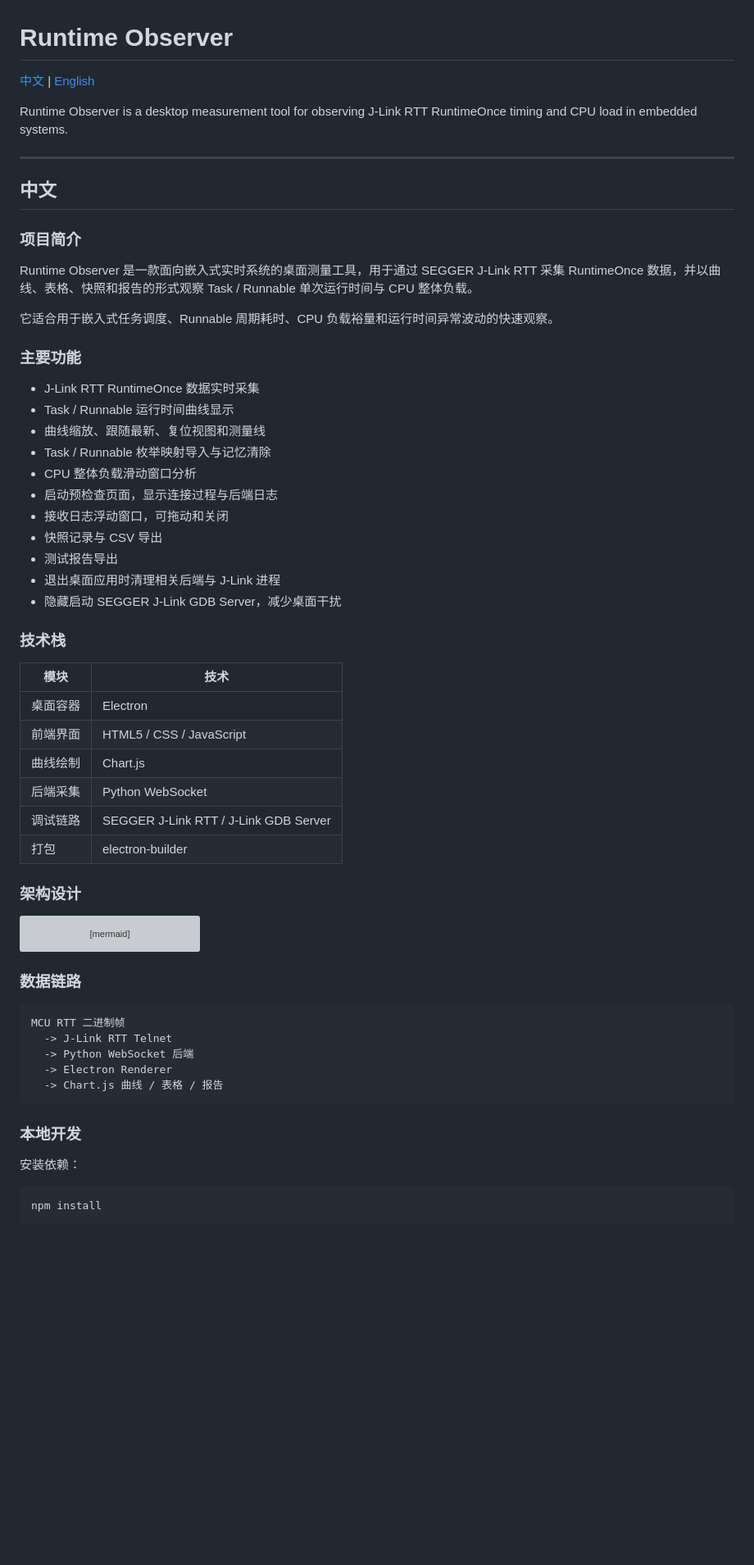
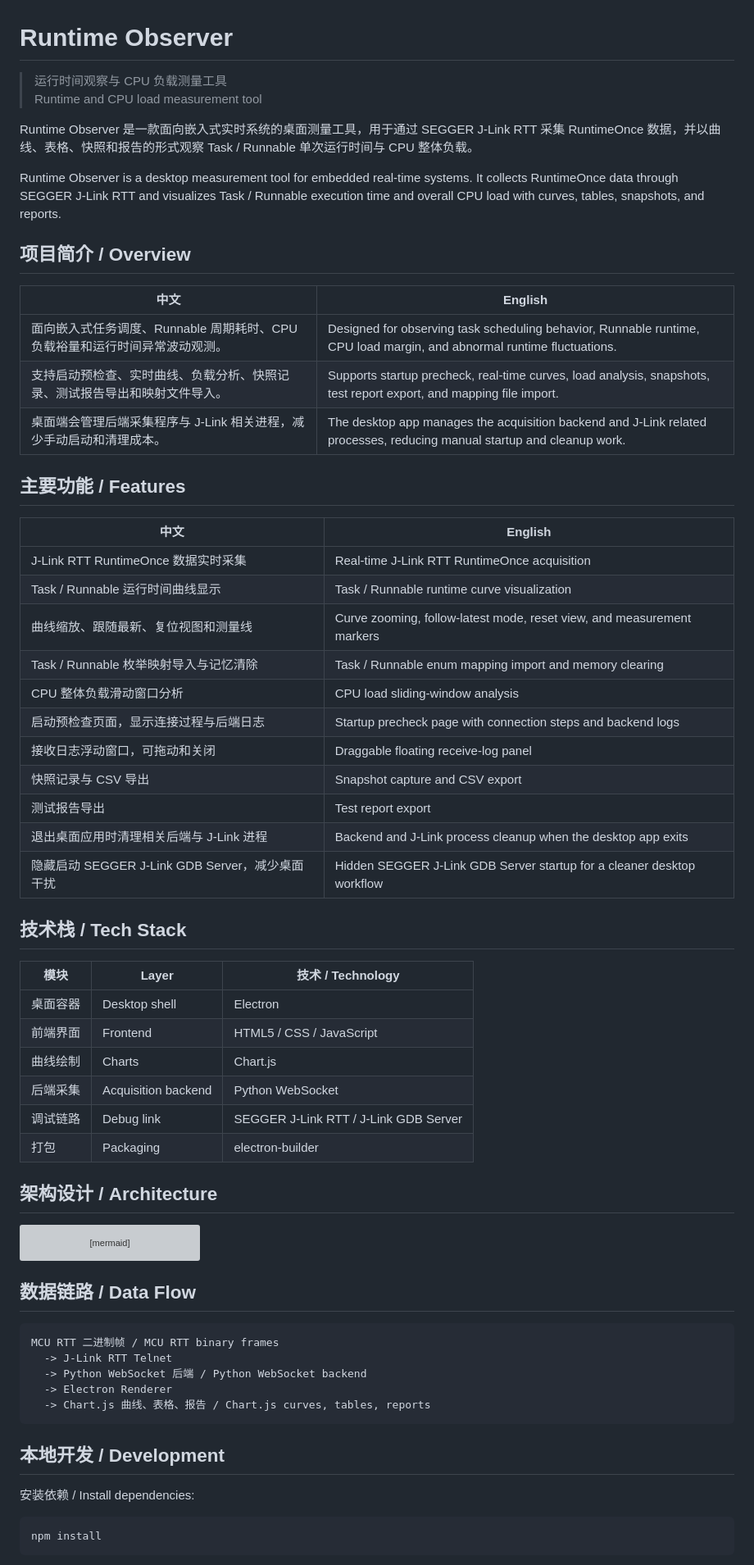
Before and after one commit to GitXueP/RTT_Os_Monitor, a Markdown page: README.md, the part around one of its changes. Shown at 82% size. Rendered like a GitHub page; blank space fills up the shorter version; grey boxes are pictures that could not be loaded.

Commit message:
Refine bilingual README layout

````diff
--- a/README.md
+++ b/README.md
@@ -1,45 +1,48 @@
 # Runtime Observer
 
-[中文](#中文) | [English](#english)
-
-Runtime Observer is a desktop measurement tool for observing J-Link RTT RuntimeOnce timing and CPU load in embedded systems.
-
----
-
-## 中文
-
-### 项目简介
+> 运行时间观察与 CPU 负载测量工具
+> Runtime and CPU load measurement tool
 
 Runtime Observer 是一款面向嵌入式实时系统的桌面测量工具，用于通过 SEGGER J-Link RTT 采集 RuntimeOnce 数据，并以曲线、表格、快照和报告的形式观察 Task / Runnable 单次运行时间与 CPU 整体负载。
 
-它适合用于嵌入式任务调度、Runnable 周期耗时、CPU 负载裕量和运行时间异常波动的快速观察。
+Runtime Observer is a desktop measurement tool for embedded real-time systems. It collects RuntimeOnce data through SEGGER J-Link RTT and visualizes Task / Runnable execution time and overall CPU load with curves, tables, snapshots, and reports.
 
-### 主要功能
+## 项目简介 / Overview
 
-- J-Link RTT RuntimeOnce 数据实时采集
-- Task / Runnable 运行时间曲线显示
-- 曲线缩放、跟随最新、复位视图和测量线
-- Task / Runnable 枚举映射导入与记忆清除
-- CPU 整体负载滑动窗口分析
-- 启动预检查页面，显示连接过程与后端日志
-- 接收日志浮动窗口，可拖动和关闭
-- 快照记录与 CSV 导出
-- 测试报告导出
-- 退出桌面应用时清理相关后端与 J-Link 进程
-- 隐藏启动 SEGGER J-Link GDB Server，减少桌面干扰
+| 中文 | English |
+| --- | --- |
+| 面向嵌入式任务调度、Runnable 周期耗时、CPU 负载裕量和运行时间异常波动观测。 | Designed for observing task scheduling behavior, Runnable runtime, CPU load margin, and abnormal runtime fluctuations. |
+| 支持启动预检查、实时曲线、负载分析、快照记录、测试报告导出和映射文件导入。 | Supports startup precheck, real-time curves, load analysis, snapshots, test report export, and mapping file import. |
+| 桌面端会管理后端采集程序与 J-Link 相关进程，减少手动启动和清理成本。 | The desktop app manages the acquisition backend and J-Link related processes, reducing manual startup and cleanup work. |
 
-### 技术栈
+## 主要功能 / Features
 
-| 模块 | 技术 |
+| 中文 | English |
 | --- | --- |
-| 桌面容器 | Electron |
-| 前端界面 | HTML5 / CSS / JavaScript |
-| 曲线绘制 | Chart.js |
-| 后端采集 | Python WebSocket |
-| 调试链路 | SEGGER J-Link RTT / J-Link GDB Server |
-| 打包 | electron-builder |
+| J-Link RTT RuntimeOnce 数据实时采集 | Real-time J-Link RTT RuntimeOnce acquisition |
+| Task / Runnable 运行时间曲线显示 | Task / Runnable runtime curve visualization |
+| 曲线缩放、跟随最新、复位视图和测量线 | Curve zooming, follow-latest mode, reset view, and measurement markers |
+| Task / Runnable 枚举映射导入与记忆清除 | Task / Runnable enum mapping import and memory clearing |
+| CPU 整体负载滑动窗口分析 | CPU load sliding-window analysis |
+| 启动预检查页面，显示连接过程与后端日志 | Startup precheck page with connection steps and backend logs |
+| 接收日志浮动窗口，可拖动和关闭 | Draggable floating receive-log panel |
+| 快照记录与 CSV 导出 | Snapshot capture and CSV export |
+| 测试报告导出 | Test report export |
+| 退出桌面应用时清理相关后端与 J-Link 进程 | Backend and J-Link process cleanup when the desktop app exits |
+| 隐藏启动 SEGGER J-Link GDB Server，减少桌面干扰 | Hidden SEGGER J-Link GDB Server startup for a cleaner desktop workflow |
 
-### 架构设计
+## 技术栈 / Tech Stack
+
+| 模块 | Layer | 技术 / Technology |
+| --- | --- | --- |
+| 桌面容器 | Desktop shell | Electron |
+| 前端界面 | Frontend | HTML5 / CSS / JavaScript |
+| 曲线绘制 | Charts | Chart.js |
+| 后端采集 | Acquisition backend | Python WebSocket |
+| 调试链路 | Debug link | SEGGER J-Link RTT / J-Link GDB Server |
+| 打包 | Packaging | electron-builder |
+
+## 架构设计 / Architecture
 
 ```mermaid
 flowchart LR
@@ -62,19 +65,19 @@ flowchart LR
   UI --> User
 ```
 
-### 数据链路
+## 数据链路 / Data Flow
 
 ```text
-MCU RTT 二进制帧
+MCU RTT 二进制帧 / MCU RTT binary frames
   -> J-Link RTT Telnet
-  -> Python WebSocket 后端
+  -> Python WebSocket 后端 / Python WebSocket backend
   -> Electron Renderer
-  -> Chart.js 曲线 / 表格 / 报告
+  -> Chart.js 曲线、表格、报告 / Chart.js curves, tables, reports
 ```
 
-### 本地开发
+## 本地开发 / Development
 
-安装依赖：
+安装依赖 / Install dependencies:
 
 ```powershell
 npm install
````
Also changed, not shown: other parts of README.md (+15 -115 lines).
